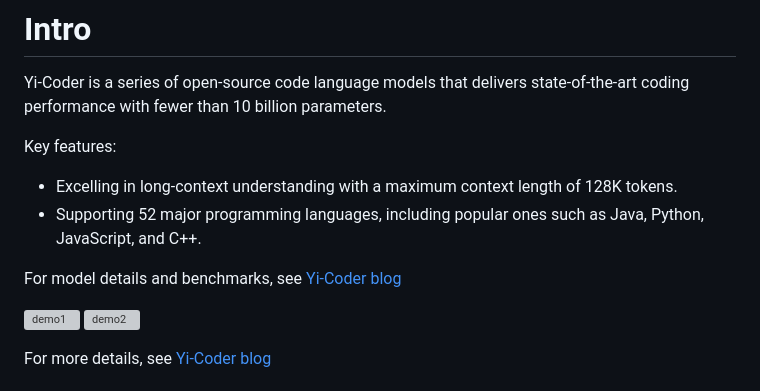
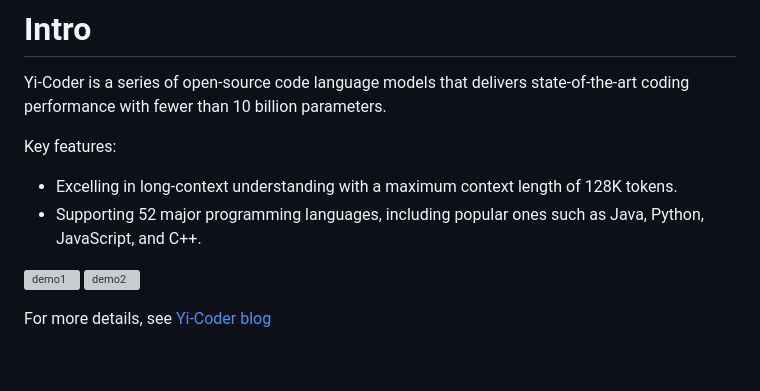
Before and after one commit to 01-ai/Yi-Coder, a Markdown page: README.md, the part around the change. Drawn GitHub-style; blank space fills up the shorter version; grey boxes are pictures that could not be loaded.

```diff
--- a/README.md
+++ b/README.md
@@ -9,8 +9,6 @@ Yi-Coder is a series of open-source code language models that delivers state-of-
 Key features:
 - Excelling in long-context understanding with a maximum context length of 128K tokens.
 - Supporting 52 major programming languages, including popular ones such as Java, Python, JavaScript, and C++.
-
-For model details and benchmarks, see [Yi-Coder blog](https://01-ai.github.io/)
 
 <p align="left">
   <img src="https://github.com/01-ai/Yi-Coder/blob/main/assets/demo1.gif?raw=true" alt="demo1" width="400"/>
```
